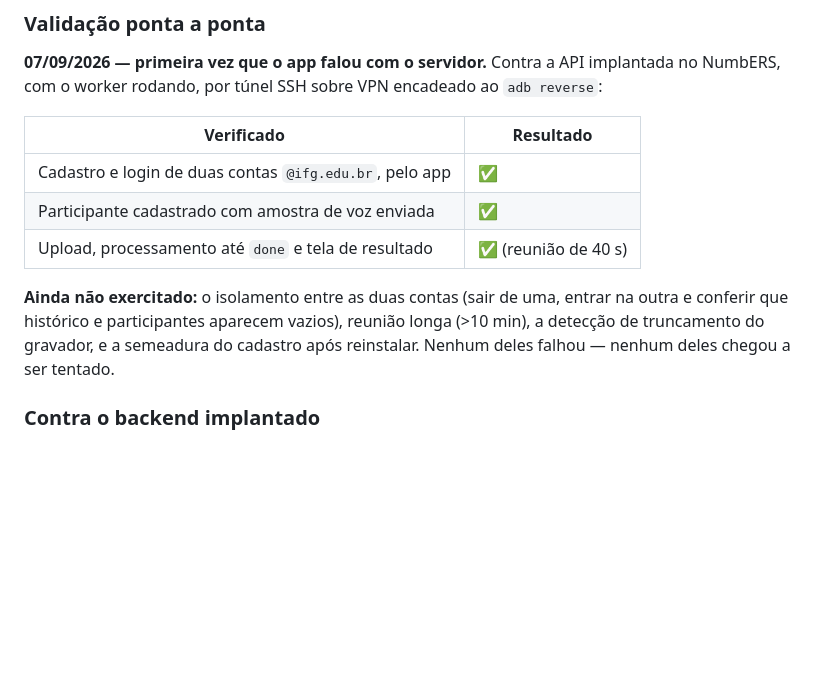
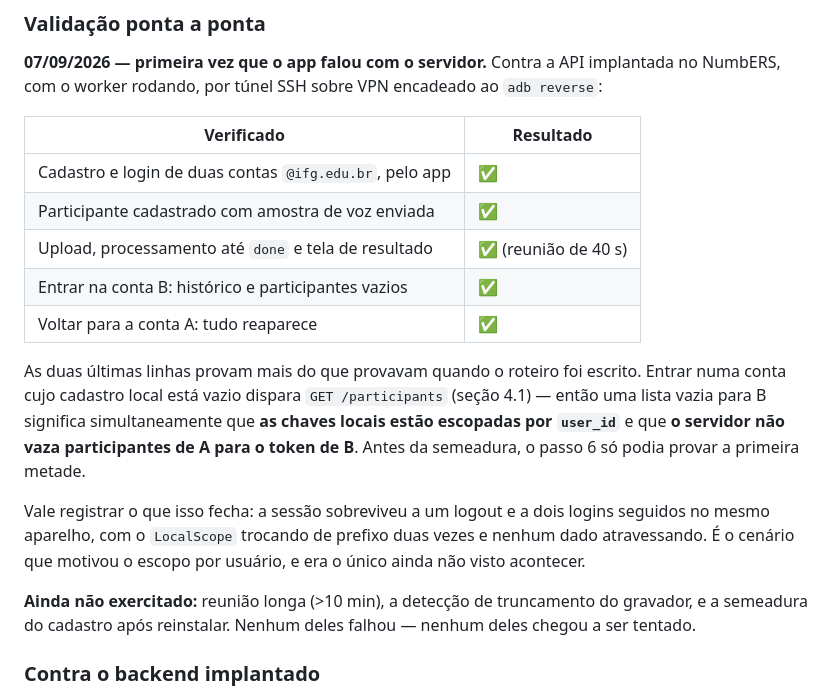
Before and after one commit to leandroalexandre-ifg/scitechear-frontend, a Markdown page: docs/FRONTEND_ARCHITECTURE.md, the part around the change. Rendered like a GitHub page; blank space fills up the shorter version.

```diff
--- a/docs/FRONTEND_ARCHITECTURE.md
+++ b/docs/FRONTEND_ARCHITECTURE.md
@@ -652,12 +652,24 @@ encadeado ao `adb reverse`:
 | Cadastro e login de duas contas `@ifg.edu.br`, pelo app | ✅ |
 | Participante cadastrado com amostra de voz enviada | ✅ |
 | Upload, processamento até `done` e tela de resultado | ✅ (reunião de 40 s) |
+| Entrar na conta B: histórico e participantes vazios | ✅ |
+| Voltar para a conta A: tudo reaparece | ✅ |
 
-**Ainda não exercitado:** o isolamento entre as duas contas (sair de uma,
-entrar na outra e conferir que histórico e participantes aparecem vazios),
-reunião longa (>10 min), a detecção de truncamento do gravador, e a
-semeadura do cadastro após reinstalar. Nenhum deles falhou — nenhum deles
-chegou a ser tentado.
+As duas últimas linhas provam mais do que provavam quando o roteiro foi
+escrito. Entrar numa conta cujo cadastro local está vazio dispara
+`GET /participants` (seção 4.1) — então uma lista vazia para B significa
+simultaneamente que **as chaves locais estão escopadas por `user_id`** e que
+**o servidor não vaza participantes de A para o token de B**. Antes da
+semeadura, o passo 6 só podia provar a primeira metade.
+
+Vale registrar o que isso fecha: a sessão sobreviveu a um logout e a dois
+logins seguidos no mesmo aparelho, com o `LocalScope` trocando de prefixo
+duas vezes e nenhum dado atravessando. É o cenário que motivou o escopo por
+usuário, e era o único ainda não visto acontecer.
+
+**Ainda não exercitado:** reunião longa (>10 min), a detecção de truncamento
+do gravador, e a semeadura do cadastro após reinstalar. Nenhum deles falhou —
+nenhum deles chegou a ser tentado.
 
 ### Contra o backend implantado
 
```
Also changed, not shown: README.md (+12 -6 lines), docs/TESTE_CONJUNTO.md (+15 -1 lines).
